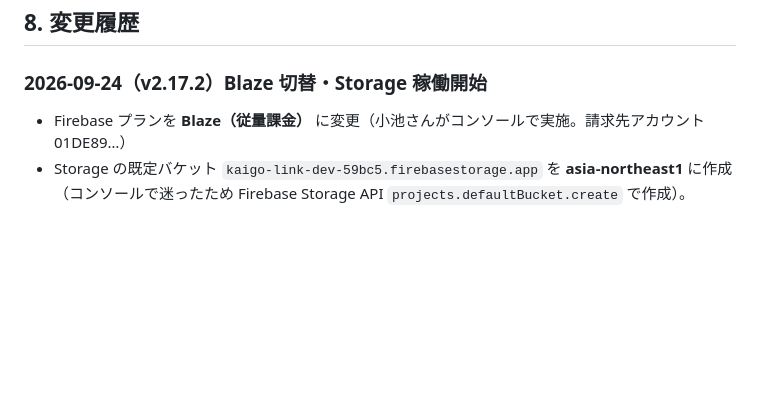
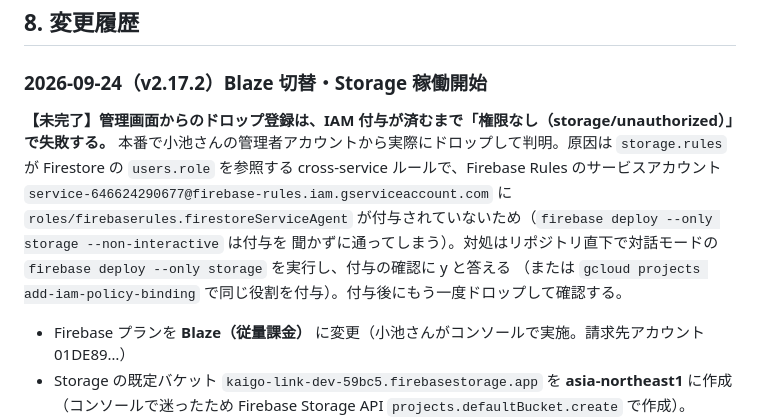
Before and after one commit to newgo-koike/kaigo-vacancy-demo, a Markdown page: 再構築仕様書.md, the part around the change. Rendered like a GitHub page; blank space fills up the shorter version.

Commit message:
仕様書: Storage cross-service ルールの IAM 付与が未了でドロップ登録が失敗する件と対処を記録
Co-Authored-By: Claude Fable 5.1 <noreply@anthropic.com>

```diff
--- a/再構築仕様書.md
+++ b/再構築仕様書.md
@@ -307,6 +307,13 @@ Leaflet（OSS）＋国土地理院タイルの構成で、**APIキー不要・
 
 ### 2026-09-24（v2.17.2）Blaze 切替・Storage 稼働開始
 
+**【未完了】管理画面からのドロップ登録は、IAM 付与が済むまで「権限なし（storage/unauthorized）」で失敗する。**
+本番で小池さんの管理者アカウントから実際にドロップして判明。原因は `storage.rules` が Firestore の `users.role` を参照する
+cross-service ルールで、Firebase Rules のサービスアカウント `service-646624290677@firebase-rules.iam.gserviceaccount.com` に
+`roles/firebaserules.firestoreServiceAgent` が付与されていないため（`firebase deploy --only storage --non-interactive` は付与を
+聞かずに通ってしまう）。対処はリポジトリ直下で対話モードの `firebase deploy --only storage` を実行し、付与の確認に y と答える
+（または `gcloud projects add-iam-policy-binding` で同じ役割を付与）。付与後にもう一度ドロップして確認する。
+
 - Firebase プランを **Blaze（従量課金）** に変更（小池さんがコンソールで実施。請求先アカウント 01DE89…）
 - Storage の既定バケット `kaigo-link-dev-59bc5.firebasestorage.app` を **asia-northeast1** に作成
   （コンソールで迷ったため Firebase Storage API `projects.defaultBucket.create` で作成）。`storage.rules` をデプロイ
```
